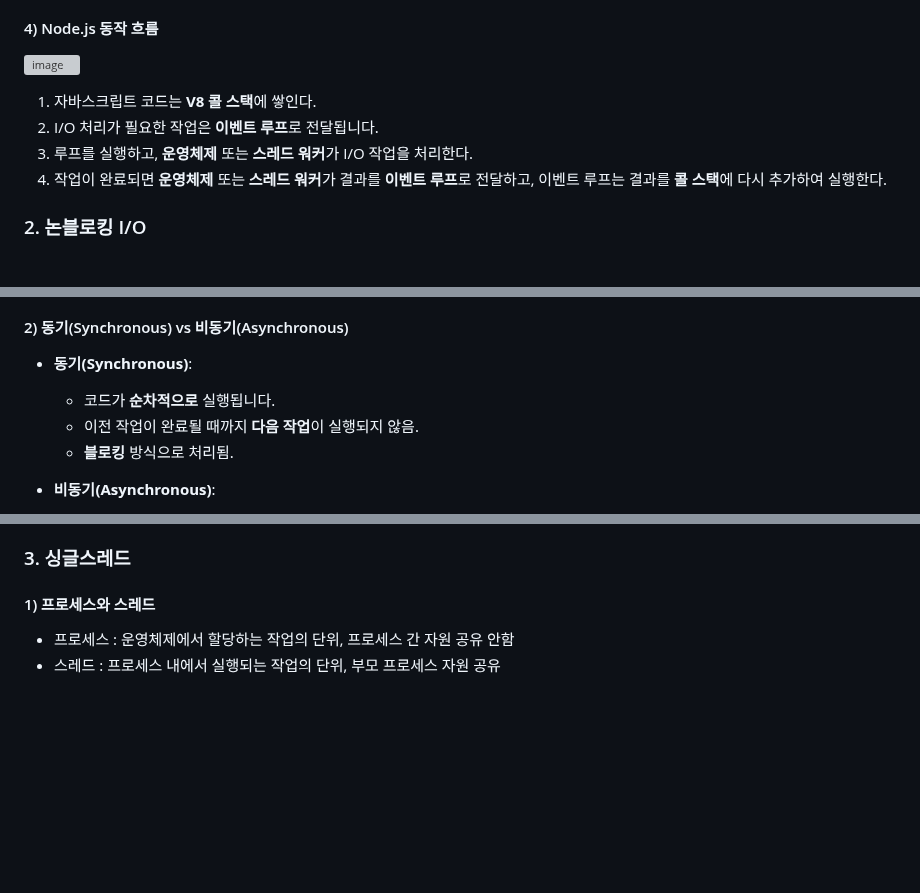
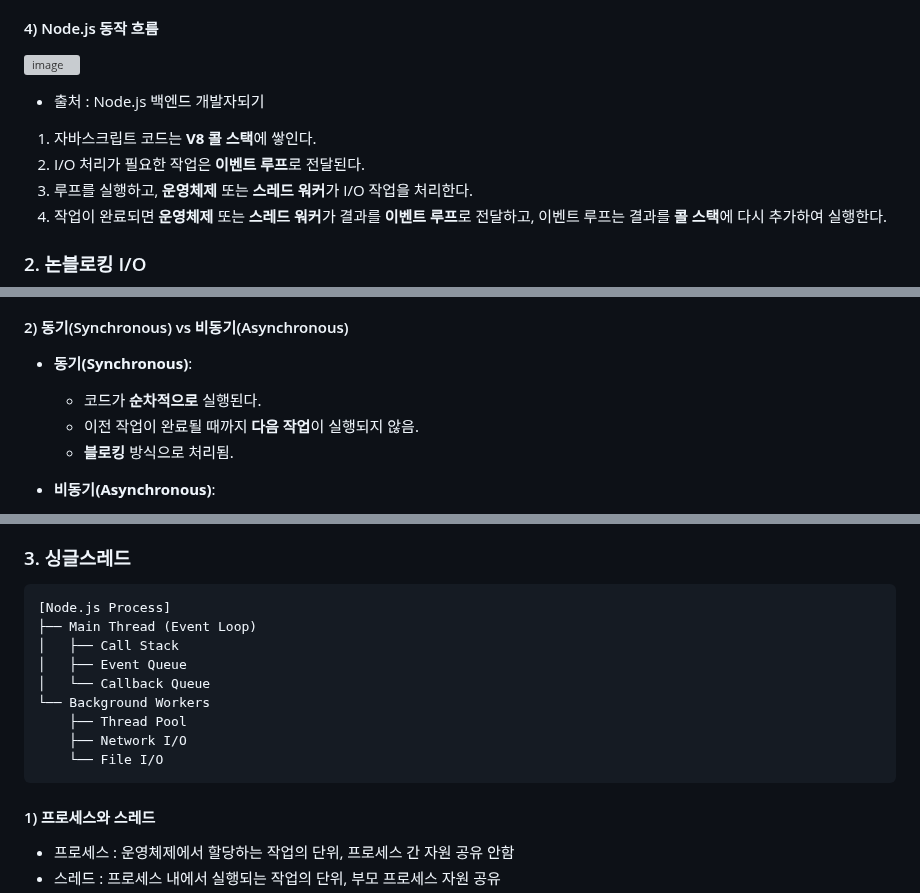
Before and after one commit to devellybutton/Node.js-for-beginners, a Markdown page: S1/README.md, 3 parts joined by grey strips. Drawn GitHub-style; blank space fills up the shorter version; grey boxes are pictures that could not be loaded.

Commit message:
그림 추가

````diff
--- a/S1/README.md
+++ b/S1/README.md
@@ -138,8 +139,10 @@
 
 #### 4) Node.js 동작 흐름
 ![image](https://github.com/user-attachments/assets/e56d562c-4f86-4a30-80ab-a250d1a646b9)
+- 출처 : Node.js 백엔드 개발자되기
+
 1. 자바스크립트 코드는 **V8 콜 스택**에 쌓인다.
-2. I/O 처리가 필요한 작업은 **이벤트 루프**로 전달됩니다.
+2. I/O 처리가 필요한 작업은 **이벤트 루프**로 전달된다.
 3. 루프를 실행하고, **운영체제** 또는 **스레드 워커**가 I/O 작업을 처리한다.
 4. 작업이 완료되면 **운영체제** 또는 **스레드 워커**가 결과를 **이벤트 루프**로 전달하고, 이벤트 루프는 결과를 **콜 스택**에 다시 추가하여 실행한다.
 
@@ -153,7 +156,7 @@
 #### 2) 동기(Synchronous) vs 비동기(Asynchronous)
 
 - **동기(Synchronous)**:
-  - 코드가 **순차적으로** 실행됩니다.
+  - 코드가 **순차적으로** 실행된다.
   - 이전 작업이 완료될 때까지 **다음 작업**이 실행되지 않음.
   - **블로킹** 방식으로 처리됨.
 
@@ -201,6 +204,17 @@
 - **논블로킹**: 작업이 순차적으로 실행되지 않으며, 백그라운드에서 병렬로 처리될 수 있다.
 
 ### 3. 싱글스레드
+```
+[Node.js Process]
+├── Main Thread (Event Loop)
+│   ├── Call Stack
+│   ├── Event Queue
+│   └── Callback Queue
+└── Background Workers
+    ├── Thread Pool
+    ├── Network I/O
+    └── File I/O
+```
 
 #### 1) 프로세스와 스레드
 - 프로세스 : 운영체제에서 할당하는 작업의 단위, 프로세스 간 자원 공유 안함
````
Also changed, not shown: other parts of S1/README.md (+3 -2 lines).
